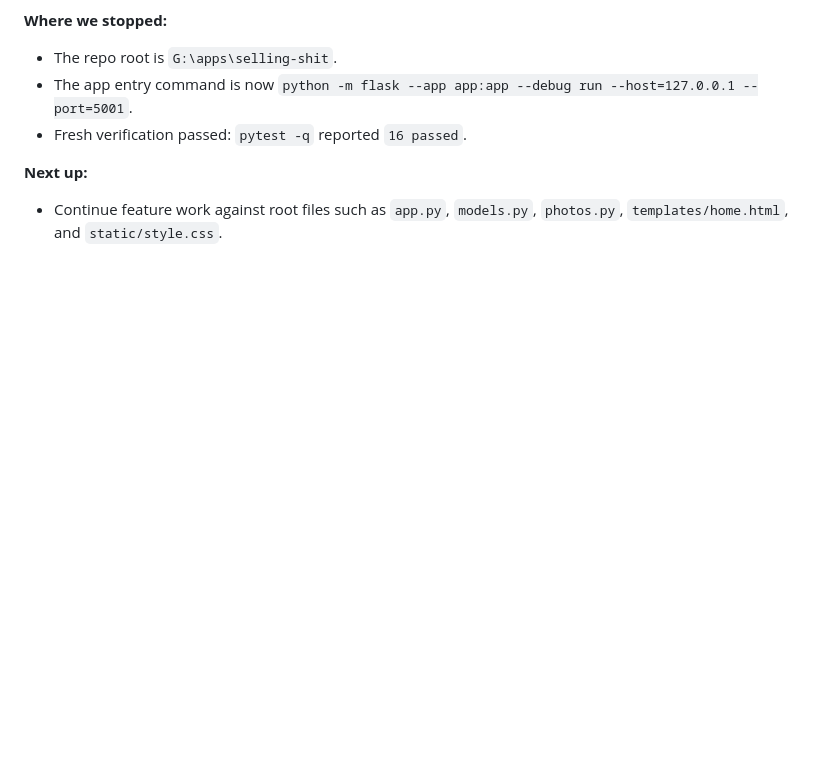
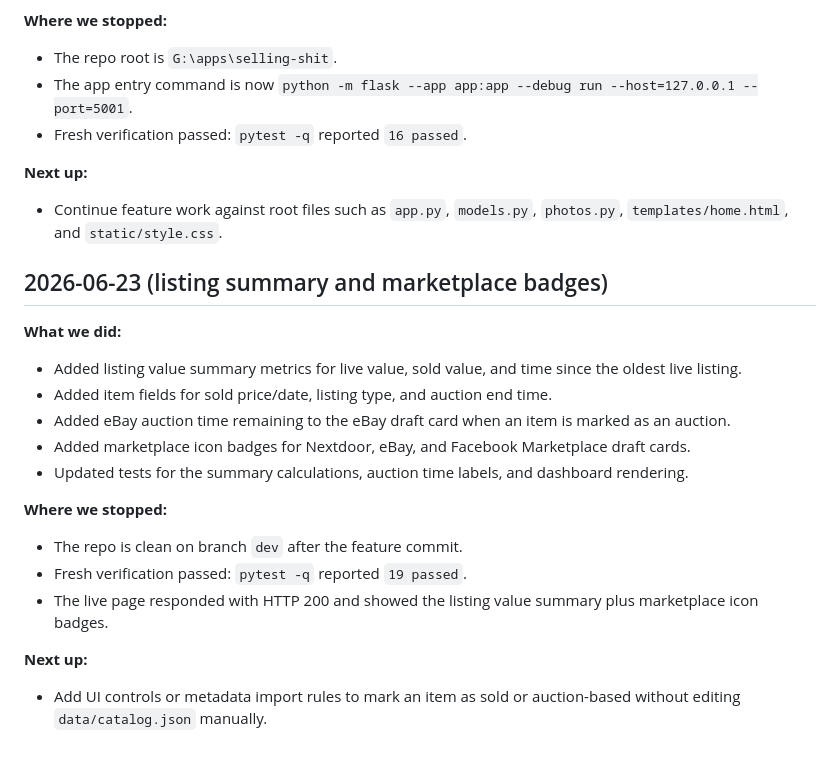
Before and after one commit to DrewBeFree/selling-shit, a Markdown page: SESSION_LOG.md, the part around the change. Drawn GitHub-style; blank space fills up the shorter version.

Commit message:
docs: log listing summary work

```diff
--- a/SESSION_LOG.md
+++ b/SESSION_LOG.md
@@ -96,3 +96,20 @@
 
 **Next up:**
 - Continue feature work against root files such as `app.py`, `models.py`, `photos.py`, `templates/home.html`, and `static/style.css`.
+
+## 2026-06-23 (listing summary and marketplace badges)
+
+**What we did:**
+- Added listing value summary metrics for live value, sold value, and time since the oldest live listing.
+- Added item fields for sold price/date, listing type, and auction end time.
+- Added eBay auction time remaining to the eBay draft card when an item is marked as an auction.
+- Added marketplace icon badges for Nextdoor, eBay, and Facebook Marketplace draft cards.
+- Updated tests for the summary calculations, auction time labels, and dashboard rendering.
+
+**Where we stopped:**
+- The repo is clean on branch `dev` after the feature commit.
+- Fresh verification passed: `pytest -q` reported `19 passed`.
+- The live page responded with HTTP 200 and showed the listing value summary plus marketplace icon badges.
+
+**Next up:**
+- Add UI controls or metadata import rules to mark an item as sold or auction-based without editing `data/catalog.json` manually.
```
